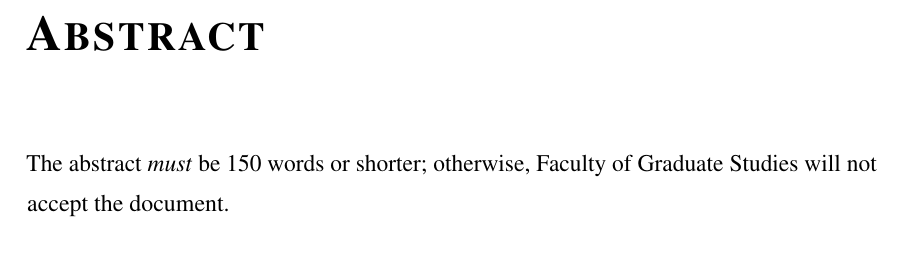
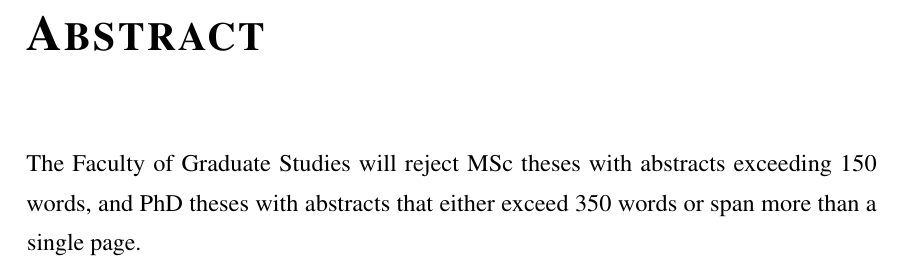
Before and after one commit to dankelley/dal-oce-thesis, a LaTeX thesis (mythesis.tex, which reads abstract.tex): part of page 8 of 30, cut so that both start at the same text. Compiled offline with pdfLaTeX; a LaTeX package or settings file that is missing is left out.

Commit message:
Correct the abstract-length limit [issue 19]

```diff
--- a/abstract.tex
+++ b/abstract.tex
@@ -1,5 +1,7 @@
 \begin{abstract}
 
-The abstract \emph{must} be 150 words or shorter; otherwise, Faculty of Graduate Studies will not accept the document.
+The Faculty of Graduate Studies will reject MSc theses with abstracts exceeding
+150 words, and PhD theses with abstracts that either exceed 350 words or span
+more than a single page.
 
 \end{abstract}
```
